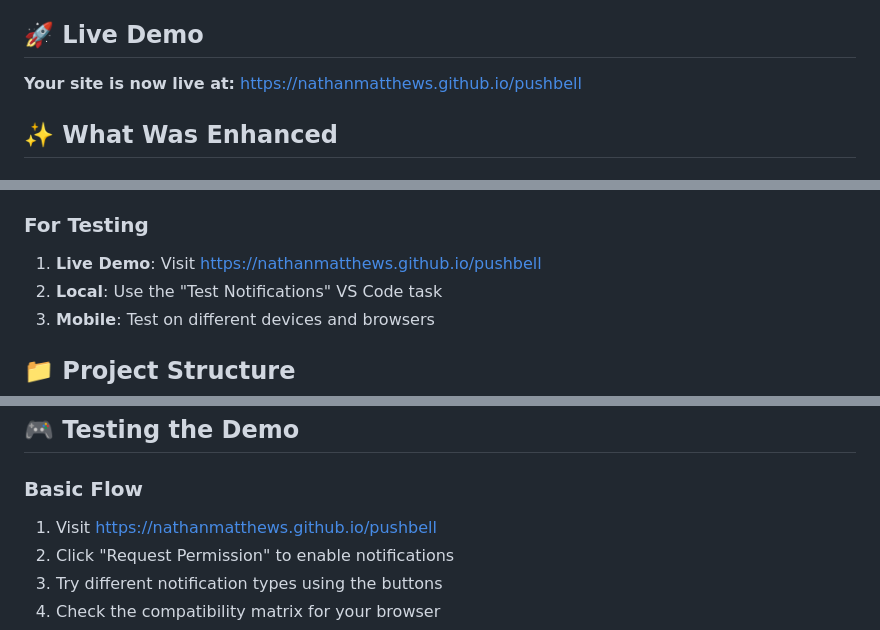
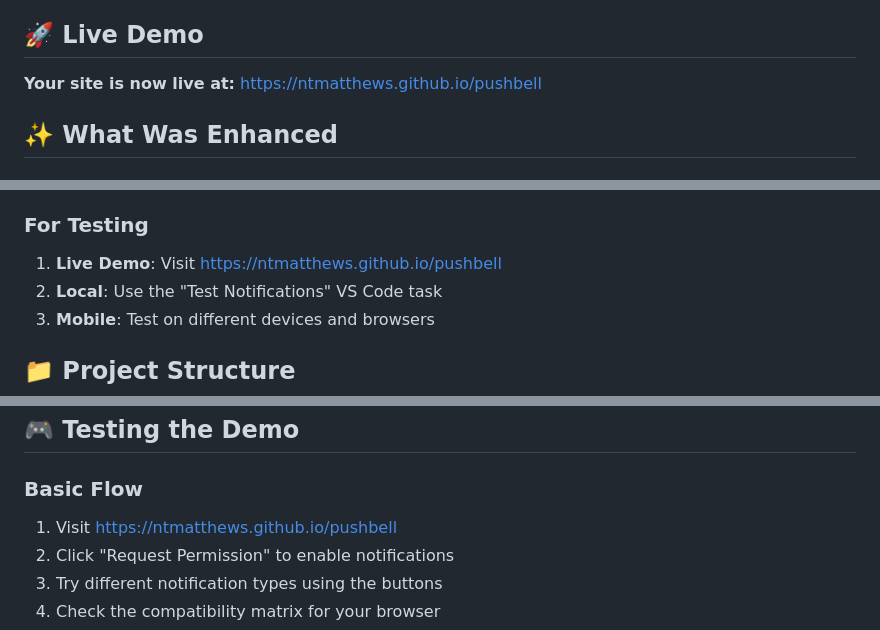
Before and after one commit to ntmatthews/pushbell, a Markdown page: PROJECT_SUMMARY.md, 3 parts joined by grey strips. Drawn GitHub-style.

Commit message:
Fix: Update GitHub username references from nathanmatthews to ntmatthews in documentation

```diff
--- a/PROJECT_SUMMARY.md
+++ b/PROJECT_SUMMARY.md
@@ -5,7 +5,7 @@
 Your PushBell notification API demo website has been successfully enhanced and deployed! Here's what was accomplished:
 
 ## 🚀 Live Demo
-**Your site is now live at:** https://nathanmatthews.github.io/pushbell
+**Your site is now live at:** https://ntmatthews.github.io/pushbell
 
 ## ✨ What Was Enhanced
 
@@ -96,7 +96,7 @@ Your PushBell notification API demo website has been successfully enhanced and d
 3. **VS Code**: Use "Deploy to GitHub Pages" task
 
 ### For Testing
-1. **Live Demo**: Visit https://nathanmatthews.github.io/pushbell
+1. **Live Demo**: Visit https://ntmatthews.github.io/pushbell
 2. **Local**: Use the "Test Notifications" VS Code task
 3. **Mobile**: Test on different devices and browsers
 
@@ -147,7 +147,7 @@ pushbell/
 ## 🎮 Testing the Demo
 
 ### Basic Flow
-1. Visit https://nathanmatthews.github.io/pushbell
+1. Visit https://ntmatthews.github.io/pushbell
 2. Click "Request Permission" to enable notifications
 3. Try different notification types using the buttons
 4. Check the compatibility matrix for your browser
```
Also changed, not shown: other parts of PROJECT_SUMMARY.md (+2 -2 lines).
